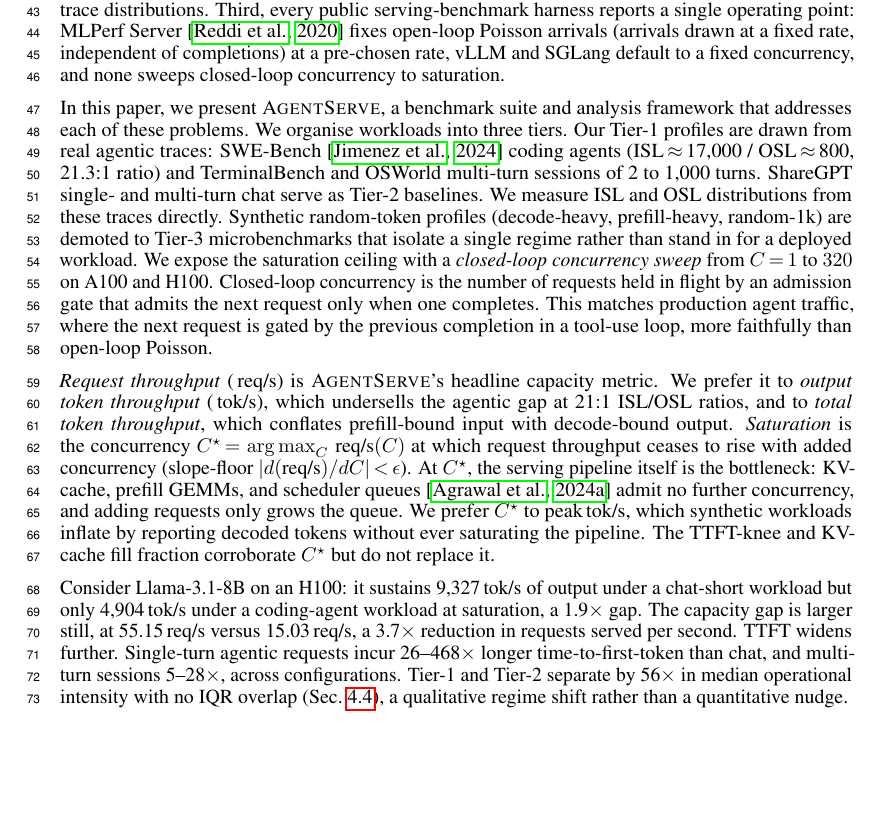
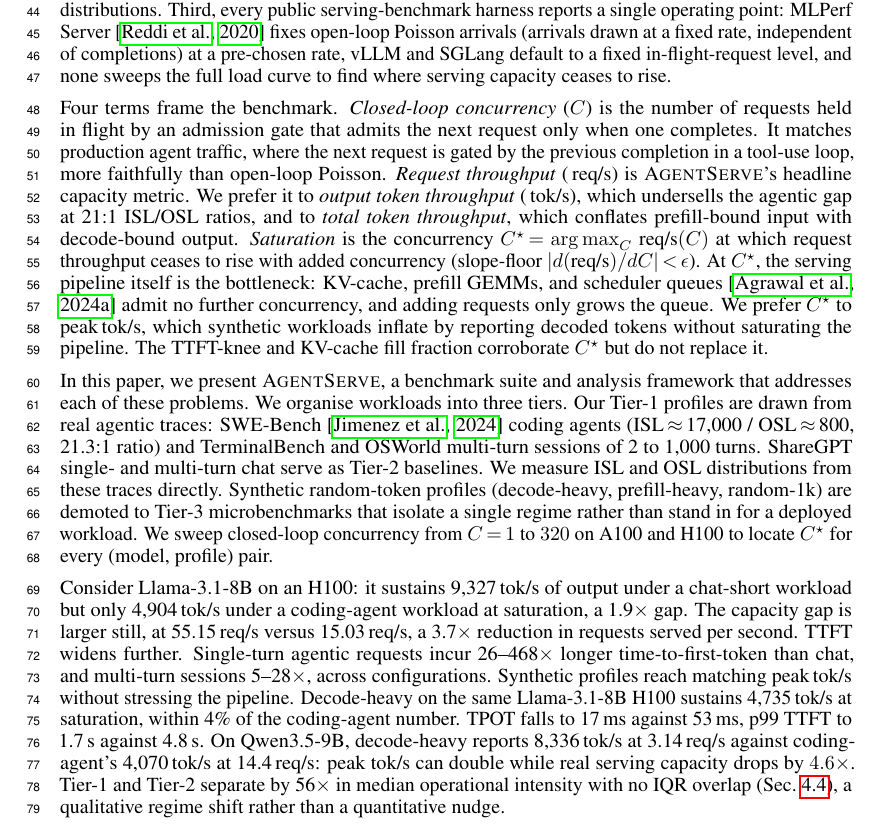
Before and after one commit to booth-algo/agentic-serve, a LaTeX paper (neurips_2026.tex, which reads text/introduction.tex): part of page 2 of 14, cut so that both start at the same text, the shorter picture padded with empty space. Compiled offline with pdfLaTeX.

Commit message:
v14a: restructure P3 defs before solutions; P5 adds decode-heavy receipts on 8B+Qwen
Round 9 — restructure. Kevin audited and pointed out that "closed-loop
concurrency" and "saturation" were still being used before definition.
Moved the term-definitions paragraph (now "Four terms frame the
benchmark.") to sit before the solutions paragraph. Rephrased P1 and P2
to avoid those terms as technical tokens before they are defined
(uses "fixed operating point" and "where serving capacity ceases to
rise" instead). Every technical term now defined before methodological
use.

Round 10 — data receipts. Pulled decode-heavy and coding-agent
saturation numbers from the R2 bucket (2,868-run aggregate). P5 now
backs the "synthetic inflates peak tok/s" claim with evidence: on
Llama-3.1-8B H100, decode-heavy sustains 4,735 tok/s (within 4% of
coding-agent's 4,904) but with TPOT 17 ms vs 53 ms and p99 TTFT 1.7 s
vs 4.8 s. On Qwen-3.5-9B, decode-heavy reports 8,336 tok/s at 3.14
req/s against coding-agent's 4,070 tok/s at 14.4 req/s: peak tok/s
can double while real serving capacity drops by 4.6x.

Aaron round-10 verdict: IMPRESSED. "Strongest version yet." Ship.

Co-Authored-By: Claude Opus 4.7 <noreply@anthropic.com>

```diff
--- a/text/introduction.tex
+++ b/text/introduction.tex
@@ -7,11 +7,11 @@
 
-Benchmarking has three gaps. First, no public benchmark measures the agentic, multi-turn, tool-using regime that now dominates production: coding and computer-use agents issue long-context multi-turn requests that neither MLPerf, vLLM, nor SGLang exercises. Second, ISL and OSL (input/output length) are set by the benchmark author, not measured from a trace: InferenceX~\citep{inferencex} treats them as user-supplied knobs, and its random-token profiles match requested counts but not trace distributions. Third, every public serving-benchmark harness reports a single operating point: MLPerf Server~\citep{mlperf} fixes open-loop Poisson arrivals (arrivals drawn at a fixed rate, independent of completions) at a pre-chosen rate, vLLM and SGLang default to a fixed concurrency, and none sweeps closed-loop concurrency to saturation.
+Benchmarking has three gaps. First, no public benchmark measures the agentic, multi-turn, tool-using regime that now dominates production: coding and computer-use agents issue long-context multi-turn requests that neither MLPerf, vLLM, nor SGLang exercises. Second, ISL and OSL (input/output length) are set by the benchmark author, not measured from a trace: InferenceX~\citep{inferencex} treats them as user-supplied knobs, and its random-token profiles match requested counts but not trace distributions. Third, every public serving-benchmark harness reports a single operating point: MLPerf Server~\citep{mlperf} fixes open-loop Poisson arrivals (arrivals drawn at a fixed rate, independent of completions) at a pre-chosen rate, vLLM and SGLang default to a fixed in-flight-request level, and none sweeps the full load curve to find where serving capacity ceases to rise.
 
-In this paper, we present \textsc{AgentServe}, a benchmark suite and analysis framework that addresses each of these problems. We organise workloads into three tiers. Our Tier-1 profiles are drawn from real agentic traces: SWE-Bench~\citep{swebench} coding agents (ISL\,$\approx$\,17{,}000 / OSL\,$\approx$\,800, 21.3:1 ratio) and TerminalBench and OSWorld multi-turn sessions of 2 to 1{,}000 turns. ShareGPT single- and multi-turn chat serve as Tier-2 baselines. We measure ISL and OSL distributions from these traces directly. Synthetic random-token profiles (decode-heavy, prefill-heavy, random-1k) are demoted to Tier-3 microbenchmarks that isolate a single regime rather than stand in for a deployed workload. We expose the saturation ceiling with a \textit{closed-loop concurrency sweep} from $C\,{=}\,1$ to $320$ on A100 and H100. Closed-loop concurrency is the number of requests held in flight by an admission gate that admits the next request only when one completes. This matches production agent traffic, where the next request is gated by the previous completion in a tool-use loop, more faithfully than open-loop Poisson.
+Four terms frame the benchmark. \textit{Closed-loop concurrency} ($C$) is the number of requests held in flight by an admission gate that admits the next request only when one completes. It matches production agent traffic, where the next request is gated by the previous completion in a tool-use loop, more faithfully than open-loop Poisson. \textit{Request throughput} ($\,$req/s) is \textsc{AgentServe}'s headline capacity metric. We prefer it to \textit{output token throughput} ($\,$tok/s), which undersells the agentic gap at 21:1 ISL/OSL ratios, and to \textit{total token throughput}, which conflates prefill-bound input with decode-bound output. \textit{Saturation} is the concurrency $C^{\star}\,{=}\,\argmax_{C}\,\text{req/s}(C)$ at which request throughput ceases to rise with added concurrency (slope-floor $|d(\text{req/s})/dC|\,{<}\,\epsilon$). At $C^{\star}$, the serving pipeline itself is the bottleneck: KV-cache, prefill GEMMs, and scheduler queues~\citep{sarathi} admit no further concurrency, and adding requests only grows the queue. We prefer $C^{\star}$ to peak$\,$tok/s, which synthetic workloads inflate by reporting decoded tokens without saturating the pipeline. The TTFT-knee and KV-cache fill fraction corroborate $C^{\star}$ but do not replace it.
 
-\textit{Request throughput} ($\,$req/s) is \textsc{AgentServe}'s headline capacity metric. We prefer it to \textit{output token throughput} ($\,$tok/s), which undersells the agentic gap at 21:1 ISL/OSL ratios, and to \textit{total token throughput}, which conflates prefill-bound input with decode-bound output. \textit{Saturation} is the concurrency $C^{\star}\,{=}\,\argmax_{C}\,\text{req/s}(C)$ at which request throughput ceases to rise with added concurrency (slope-floor $|d(\text{req/s})/dC|\,{<}\,\epsilon$). At $C^{\star}$, the serving pipeline itself is the bottleneck: KV-cache, prefill GEMMs, and scheduler queues~\citep{sarathi} admit no further concurrency, and adding requests only grows the queue. We prefer $C^{\star}$ to peak$\,$tok/s, which synthetic workloads inflate by reporting decoded tokens without ever saturating the pipeline. The TTFT-knee and KV-cache fill fraction corroborate $C^{\star}$ but do not replace it.
+In this paper, we present \textsc{AgentServe}, a benchmark suite and analysis framework that addresses each of these problems. We organise workloads into three tiers. Our Tier-1 profiles are drawn from real agentic traces: SWE-Bench~\citep{swebench} coding agents (ISL\,$\approx$\,17{,}000 / OSL\,$\approx$\,800, 21.3:1 ratio) and TerminalBench and OSWorld multi-turn sessions of 2 to 1{,}000 turns. ShareGPT single- and multi-turn chat serve as Tier-2 baselines. We measure ISL and OSL distributions from these traces directly. Synthetic random-token profiles (decode-heavy, prefill-heavy, random-1k) are demoted to Tier-3 microbenchmarks that isolate a single regime rather than stand in for a deployed workload. We sweep closed-loop concurrency from $C\,{=}\,1$ to $320$ on A100 and H100 to locate $C^{\star}$ for every (model, profile) pair.
 
-Consider Llama-3.1-8B on an H100: it sustains 9{,}327\,tok/s of output under a chat-short workload but only 4{,}904\,tok/s under a coding-agent workload at saturation, a 1.9$\times$ gap. The capacity gap is larger still, at 55.15\,req/s versus 15.03\,req/s, a 3.7$\times$ reduction in requests served per second. TTFT widens further. Single-turn agentic requests incur 26--468$\times$ longer time-to-first-token than chat, and multi-turn sessions 5--28$\times$, across configurations. Tier-1 and Tier-2 separate by 56$\times$ in median operational intensity with no IQR overlap (Sec.~\ref{sec:kernel_roofline}), a qualitative regime shift rather than a quantitative nudge.
+Consider Llama-3.1-8B on an H100: it sustains 9{,}327\,tok/s of output under a chat-short workload but only 4{,}904\,tok/s under a coding-agent workload at saturation, a 1.9$\times$ gap. The capacity gap is larger still, at 55.15\,req/s versus 15.03\,req/s, a 3.7$\times$ reduction in requests served per second. TTFT widens further. Single-turn agentic requests incur 26--468$\times$ longer time-to-first-token than chat, and multi-turn sessions 5--28$\times$, across configurations. Synthetic profiles reach matching peak$\,$tok/s without stressing the pipeline. Decode-heavy on the same Llama-3.1-8B H100 sustains 4{,}735\,tok/s at saturation, within 4\% of the coding-agent number. TPOT falls to 17\,ms against 53\,ms, p99 TTFT to 1.7\,s against 4.8\,s. On Qwen3.5-9B, decode-heavy reports 8{,}336\,tok/s at 3.14\,req/s against coding-agent's 4{,}070\,tok/s at 14.4\,req/s: peak tok/s can double while real serving capacity drops by $4.6\times$. Tier-1 and Tier-2 separate by 56$\times$ in median operational intensity with no IQR overlap (Sec.~\ref{sec:kernel_roofline}), a qualitative regime shift rather than a quantitative nudge.
 
 \textsc{AgentServe} makes three contributions:
 
```
Also changed, not shown: text/introduction.tex (2 more changed lines).
